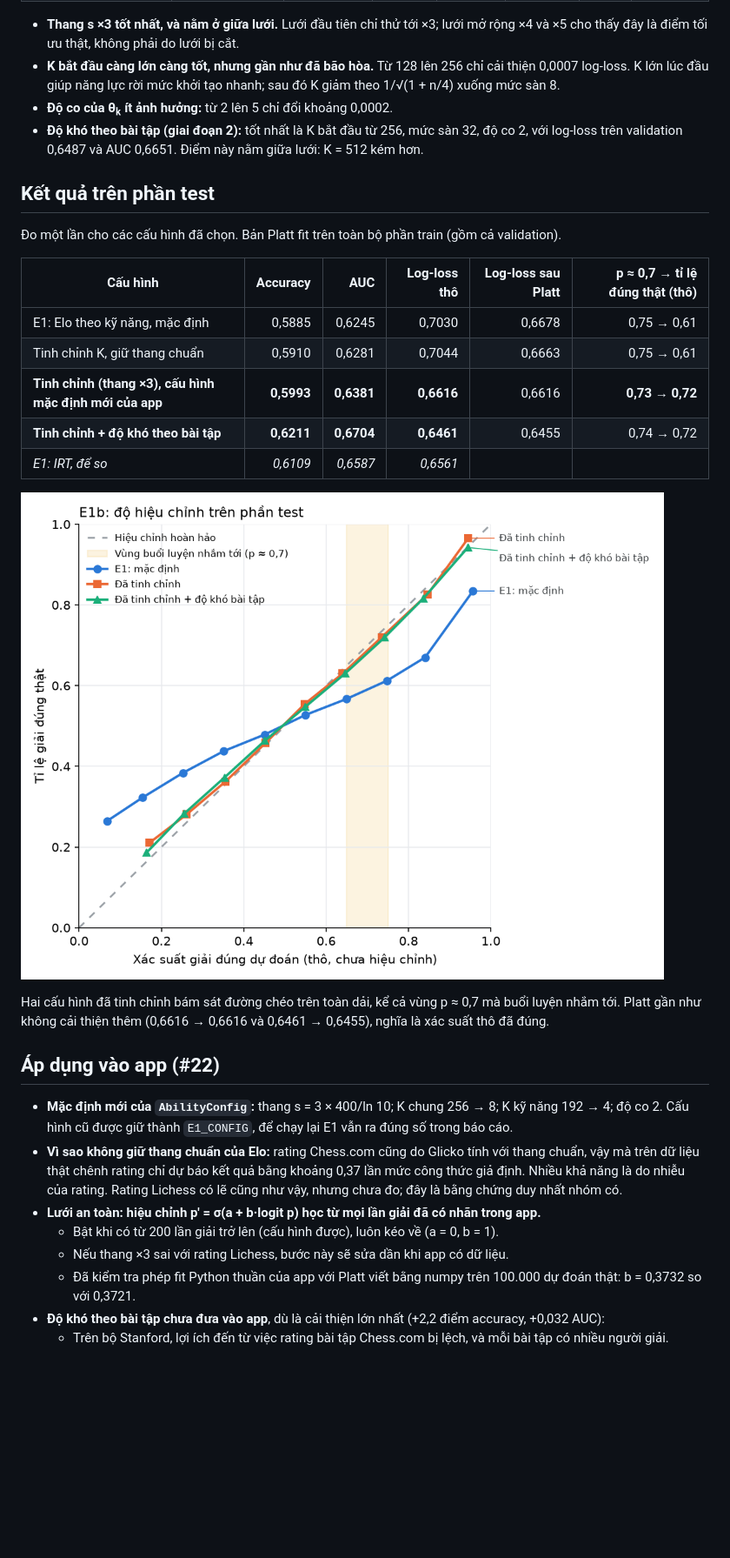
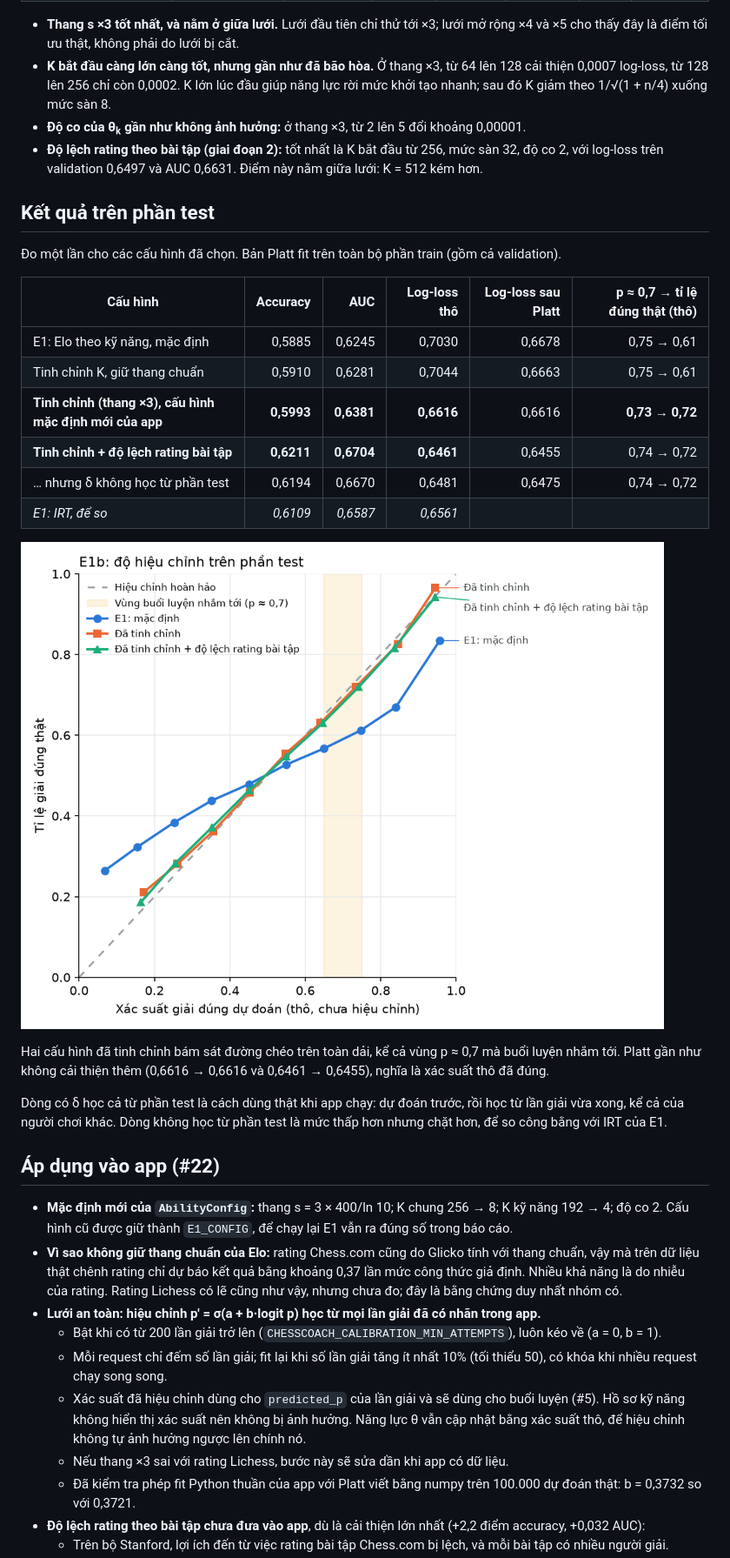
Before and after one commit to yashita23/chesscoach, a Markdown page: docs/experiments/e1b-tuning.md, the part around one of its changes. Shown at 87% size. GitHub-like rendering; pictures changed too: docs/experiments/e1b-calibration.png; blank space fills up the shorter version.

```diff
--- a/docs/experiments/e1b-tuning.md
+++ b/docs/experiments/e1b-tuning.md
@@ -42,9 +44,9 @@ Cấu hình tốt nhất ứng với mỗi thang s (log-loss sau Platt; b là đ
 | ×5 | 0,6638 | 0,6640 | 0,6328 | 256 → 8 | 192 | 2 | 1,04 |
 
 - **Thang s ×3 tốt nhất, và nằm ở giữa lưới.** Lưới đầu tiên chỉ thử tới ×3; lưới mở rộng ×4 và ×5 cho thấy đây là điểm tối ưu thật, không phải do lưới bị cắt.
-- **K bắt đầu càng lớn càng tốt, nhưng gần như đã bão hòa.** Từ 128 lên 256 chỉ cải thiện 0,0007 log-loss. K lớn lúc đầu giúp năng lực rời mức khởi tạo nhanh; sau đó K giảm theo 1/√(1 + n/4) xuống mức sàn 8.
-- **Độ co của θₖ ít ảnh hưởng:** từ 2 lên 5 chỉ đổi khoảng 0,0002.
-- **Độ khó theo bài tập (giai đoạn 2):** tốt nhất là K bắt đầu từ 256, mức sàn 32, độ co 2, với log-loss trên validation 0,6487 và AUC 0,6651. Điểm này nằm giữa lưới: K = 512 kém hơn.
+- **K bắt đầu càng lớn càng tốt, nhưng gần như đã bão hòa.** Ở thang ×3, từ 64 lên 128 cải thiện 0,0007 log-loss, từ 128 lên 256 chỉ còn 0,0002. K lớn lúc đầu giúp năng lực rời mức khởi tạo nhanh; sau đó K giảm theo 1/√(1 + n/4) xuống mức sàn 8.
+- **Độ co của θₖ gần như không ảnh hưởng:** ở thang ×3, từ 2 lên 5 đổi khoảng 0,00001.
+- **Độ lệch rating theo bài tập (giai đoạn 2):** tốt nhất là K bắt đầu từ 256, mức sàn 32, độ co 2, với log-loss trên validation 0,6497 và AUC 0,6631. Điểm này nằm giữa lưới: K = 512 kém hơn.
 
 ## Kết quả trên phần test
 
@@ -55,20 +57,25 @@ Cấu hình tốt nhất ứng với mỗi thang s (log-loss sau Platt; b là đ
 | E1: Elo theo kỹ năng, mặc định | 0,5885 | 0,6245 | 0,7030 | 0,6678 | 0,75 → 0,61 |
 | Tinh chỉnh K, giữ thang chuẩn | 0,5910 | 0,6281 | 0,7044 | 0,6663 | 0,75 → 0,61 |
 | **Tinh chỉnh (thang ×3), cấu hình mặc định mới của app** | **0,5993** | **0,6381** | **0,6616** | 0,6616 | **0,73 → 0,72** |
-| **Tinh chỉnh + độ khó theo bài tập** | **0,6211** | **0,6704** | **0,6461** | 0,6455 | 0,74 → 0,72 |
+| **Tinh chỉnh + độ lệch rating bài tập** | **0,6211** | **0,6704** | **0,6461** | 0,6455 | 0,74 → 0,72 |
+| … nhưng δ không học từ phần test | 0,6194 | 0,6670 | 0,6481 | 0,6475 | 0,74 → 0,72 |
 | *E1: IRT, để so* | *0,6109* | *0,6587* | *0,6561* | | |
 
 ![Độ hiệu chỉnh của E1 và hai cấu hình đã chọn](e1b-calibration.png)
 
 Hai cấu hình đã tinh chỉnh bám sát đường chéo trên toàn dải, kể cả vùng p ≈ 0,7 mà buổi luyện nhắm tới. Platt gần như không cải thiện thêm (0,6616 → 0,6616 và 0,6461 → 0,6455), nghĩa là xác suất thô đã đúng.
 
+Dòng có δ học cả từ phần test là cách dùng thật khi app chạy: dự đoán trước, rồi học từ lần giải vừa xong, kể cả của người chơi khác. Dòng không học từ phần test là mức thấp hơn nhưng chặt hơn, để so công bằng với IRT của E1.
+
 ## Áp dụng vào app (#22)
 
 - **Mặc định mới của `AbilityConfig`:** thang s = 3 × 400/ln 10; K chung 256 → 8; K kỹ năng 192 → 4; độ co 2. Cấu hình cũ được giữ thành `E1_CONFIG`, để chạy lại E1 vẫn ra đúng số trong báo cáo.
 - **Vì sao không giữ thang chuẩn của Elo:** rating Chess.com cũng do Glicko tính với thang chuẩn, vậy mà trên dữ liệu thật chênh rating chỉ dự báo kết quả bằng khoảng 0,37 lần mức công thức giả định. Nhiều khả năng là do nhiễu của rating. Rating Lichess có lẽ cũng như vậy, nhưng chưa đo; đây là bằng chứng duy nhất nhóm có.
 - **Lưới an toàn: hiệu chỉnh p' = σ(a + b·logit p) học từ mọi lần giải đã có nhãn trong app.**
-  - Bật khi có từ 200 lần giải trở lên (cấu hình được), luôn kéo về (a = 0, b = 1).
+  - Bật khi có từ 200 lần giải trở lên (`CHESSCOACH_CALIBRATION_MIN_ATTEMPTS`), luôn kéo về (a = 0, b = 1).
+  - Mỗi request chỉ đếm số lần giải; fit lại khi số lần giải tăng ít nhất 10% (tối thiểu 50), có khóa khi nhiều request chạy song song.
+  - Xác suất đã hiệu chỉnh dùng cho `predicted_p` của lần giải và sẽ dùng cho buổi luyện (#5). Hồ sơ kỹ năng không hiển thị xác suất nên không bị ảnh hưởng. Năng lực θ vẫn cập nhật bằng xác suất thô, để hiệu chỉnh không tự ảnh hưởng ngược lên chính nó.
   - Nếu thang ×3 sai với rating Lichess, bước này sẽ sửa dần khi app có dữ liệu.
   - Đã kiểm tra phép fit Python thuần của app với Platt viết bằng numpy trên 100.000 dự đoán thật: b = 0,3732 so với 0,3721.
-- **Độ khó theo bài tập chưa đưa vào app**, dù là cải thiện lớn nhất (+2,2 điểm accuracy, +0,032 AUC):
+- **Độ lệch rating theo bài tập chưa đưa vào app**, dù là cải thiện lớn nhất (+2,2 điểm accuracy, +0,032 AUC):
   - Trên bộ Stanford, lợi ích đến từ việc rating bài tập Chess.com bị lệch, và mỗi bài tập có nhiều người giải.
```
Also changed, not shown: other parts of docs/experiments/e1b-tuning.md (+11 -8 lines), GLOSSARY.md (+8 -0 lines), docs/adr/0003-theta-tren-thang-rating-bai-lichess.md (+4 -0 lines), 9 other files.
